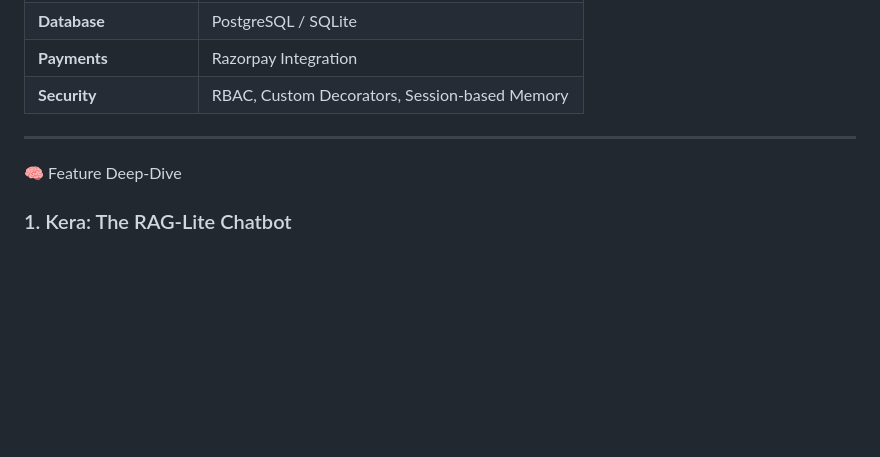
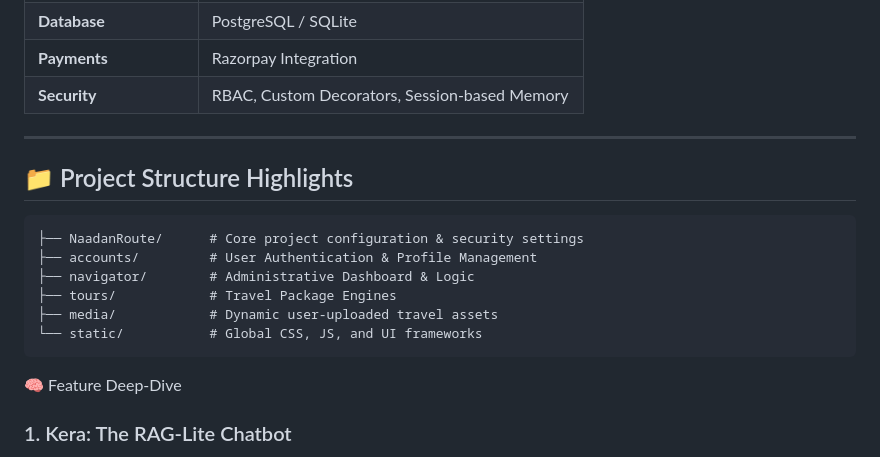
Before and after one commit to ginots/NaadanRoute, a Markdown page: README.md, the part around the change. Drawn GitHub-style; blank space fills up the shorter version.

Commit message:
docs: finalize professional README with architecture deep-dive

````diff
--- a/README.md
+++ b/README.md
@@ -25,6 +25,16 @@ Moving beyond traditional CRUD applications, it features **Kera**, a RAG-powered
 
 ---
 
+## 📁 Project Structure Highlights
+
+```text
+├── NaadanRoute/      # Core project configuration & security settings
+├── accounts/         # User Authentication & Profile Management
+├── navigator/        # Administrative Dashboard & Logic
+├── tours/            # Travel Package Engines
+├── media/            # Dynamic user-uploaded travel assets
+└── static/           # Global CSS, JS, and UI frameworks
+```
 🧠 Feature Deep-Dive
 
 ### 1. Kera: The RAG-Lite Chatbot
````
